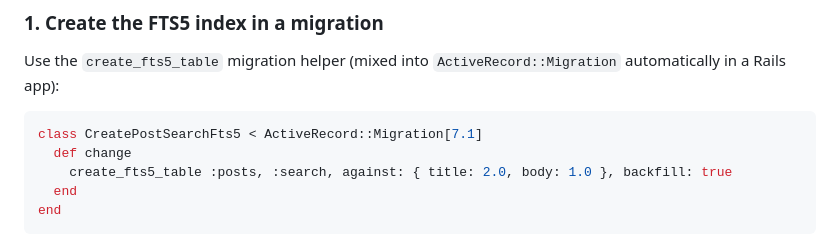
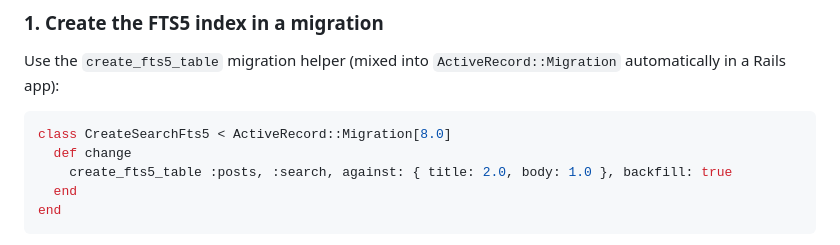
Before and after one commit to radioactive-labs/sqlite_search, a Markdown page: README.md, the part around the change. GitHub-like rendering.

Commit message:
docs: fix stale migration example (AR 8.0, matching class name)
The hand-written migration example still showed ActiveRecord::Migration[7.1]
(below the 8.0 floor) and a class name that didn't match the :search index.

Claude-Session: https://claude.ai/code/session_01W8Wo9VYcpcofpMMzjEx7Qu

````diff
--- a/README.md
+++ b/README.md
@@ -20,7 +20,7 @@ Use the `create_fts5_table` migration helper (mixed into `ActiveRecord::Migratio
 app):
 
 ```ruby
-class CreatePostSearchFts5 < ActiveRecord::Migration[7.1]
+class CreateSearchFts5 < ActiveRecord::Migration[8.0]
   def change
     create_fts5_table :posts, :search, against: { title: 2.0, body: 1.0 }, backfill: true
   end
````
